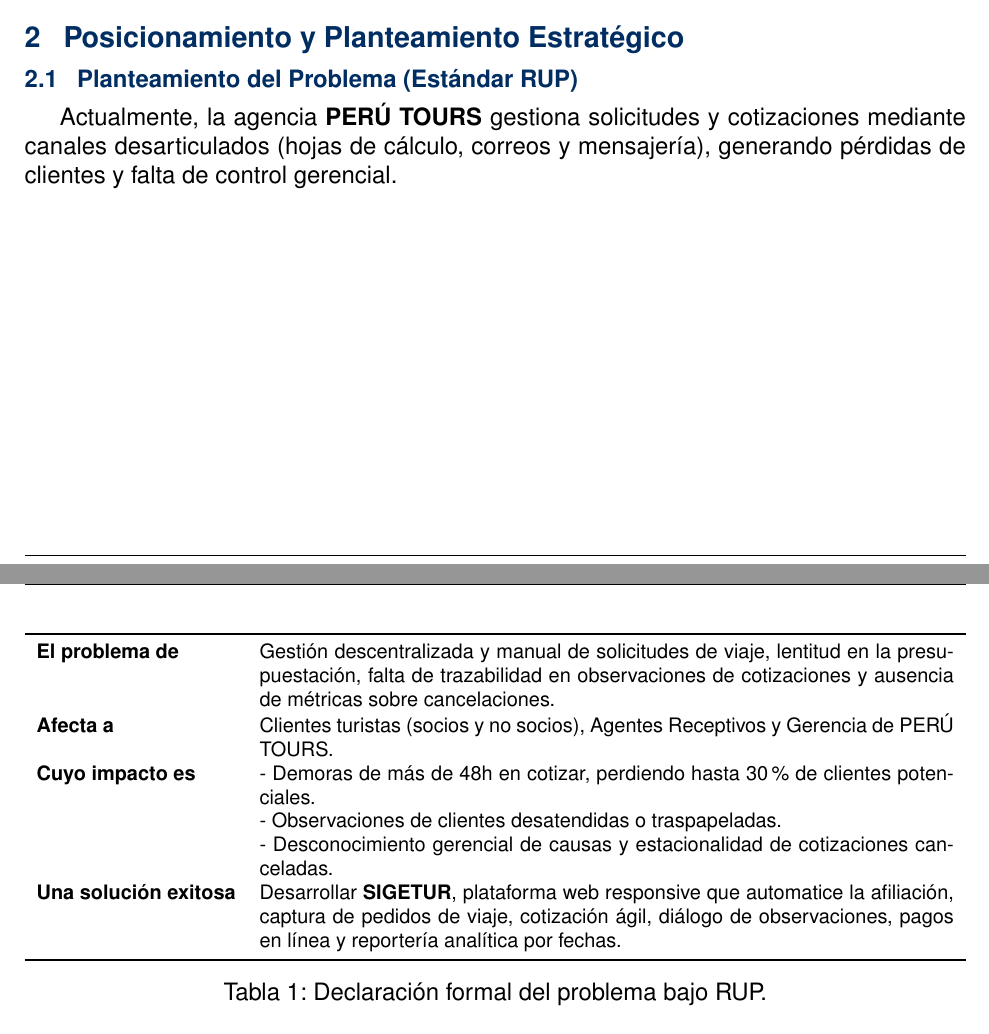
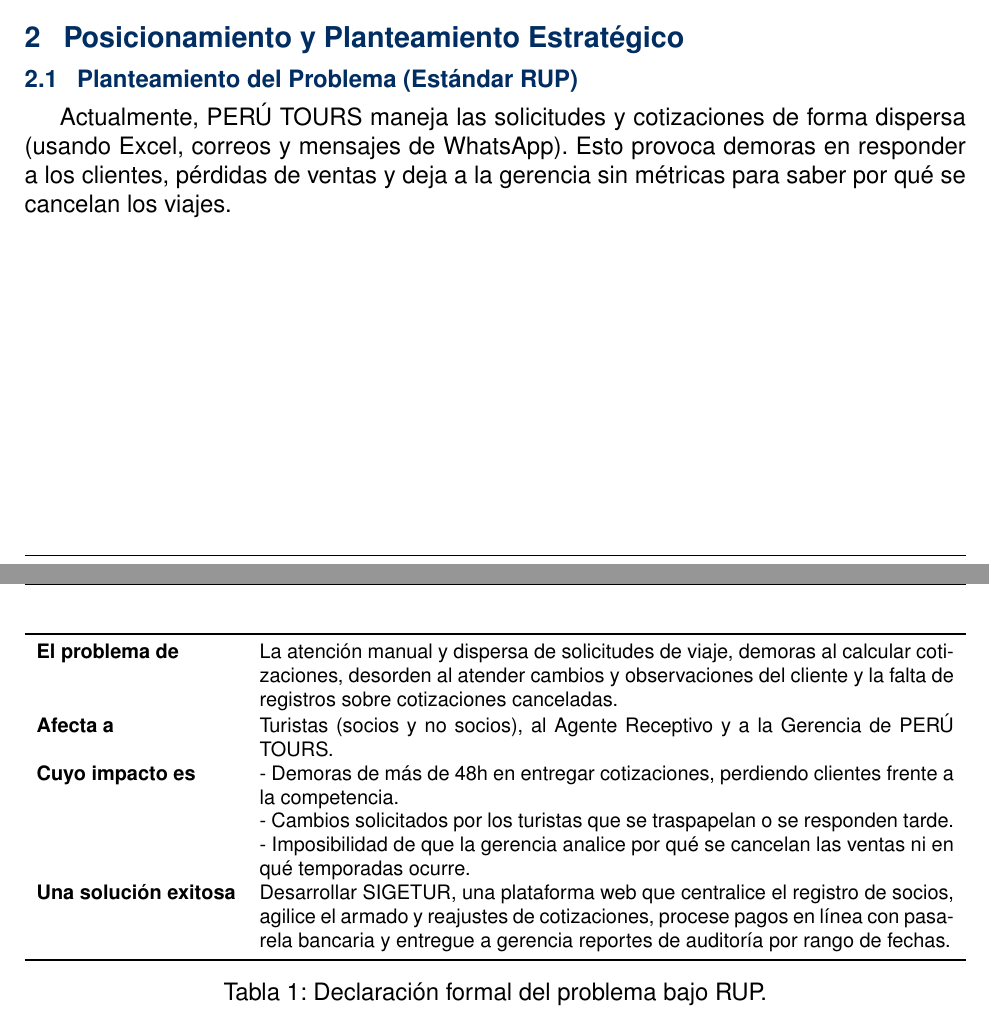
Before and after one commit to Marco-H-B/PC1-SIGETUR, a LaTeX document (informe/main.tex, which reads informe/secciones/02_posicionamiento.tex): two parts of pages 3 and 4 of 11, joined at a grey line, cut so that both start at the same text. Compiled offline with pdfLaTeX.

Commit message:
DOCS(seccion-2): actualizar planteamiento del problema y matriz de posicionamiento RUP

```diff
--- a/informe/secciones/02_posicionamiento.tex
+++ b/informe/secciones/02_posicionamiento.tex
@@ -1,7 +1,7 @@
 \section{Posicionamiento y Planteamiento Estratégico}
 
 \subsection{Planteamiento del Problema (Estándar RUP)}
-Actualmente, la agencia \textbf{PERÚ TOURS} gestiona solicitudes y cotizaciones mediante canales desarticulados (hojas de cálculo, correos y mensajería), generando pérdidas de clientes y falta de control gerencial.
+Actualmente, PERÚ TOURS maneja las solicitudes y cotizaciones de forma dispersa (usando Excel, correos y mensajes de WhatsApp). Esto provoca demoras en responder a los clientes, pérdidas de ventas y deja a la gerencia sin métricas para saber por qué se cancelan los viajes.
 
 \begin{table}[H]
 \centering
@@ -9,13 +9,14 @@
 \begin{tabularx}{\textwidth}{lX}
 \toprule
 
-\textbf{El problema de} & Gestión descentralizada y manual de solicitudes de viaje, lentitud en la presupuestación, falta de trazabilidad en observaciones de cotizaciones y ausencia de métricas sobre cancelaciones. \\
-\textbf{Afecta a} & Clientes turistas (socios y no socios), Agentes Receptivos y Gerencia de PERÚ TOURS. \\
+\textbf{El problema de} & La atención manual y dispersa de solicitudes de viaje, demoras al calcular cotizaciones, desorden al atender cambios y observaciones del cliente y la falta de registros sobre cotizaciones
+canceladas. \\
+\textbf{Afecta a} & Turistas (socios y no socios), al Agente Receptivo y a la Gerencia de PERÚ TOURS. \\
 \textbf{Cuyo impacto es} &
-- Demoras de más de 48h en cotizar, perdiendo hasta 30\% de clientes potenciales.\newline
-- Observaciones de clientes desatendidas o traspapeladas.\newline
-- Desconocimiento gerencial de causas y estacionalidad de cotizaciones canceladas. \\
-\textbf{Una solución exitosa} & Desarrollar \textbf{SIGETUR}, plataforma web responsive que automatice la afiliación, captura de pedidos de viaje, cotización ágil, diálogo de observaciones, pagos en línea y reportería analítica por fechas. \\
+- Demoras de más de 48h en entregar cotizaciones, perdiendo clientes frente a la competencia.\newline
+- Cambios solicitados por los turistas que se traspapelan o se responden tarde.\newline
+- Imposibilidad de que la gerencia analice por qué se cancelan las ventas ni en qué temporadas ocurre. \\
+\textbf{Una solución exitosa} & Desarrollar SIGETUR, una plataforma web que centralice el registro de socios, agilice el armado y reajustes de cotizaciones, procese pagos en línea con pasarela bancaria y entregue a gerencia reportes de auditoría por rango de fechas. \\
 \bottomrule
 \end{tabularx}
 \caption{Declaración formal del problema bajo RUP.}\label{tab:problema}
```
